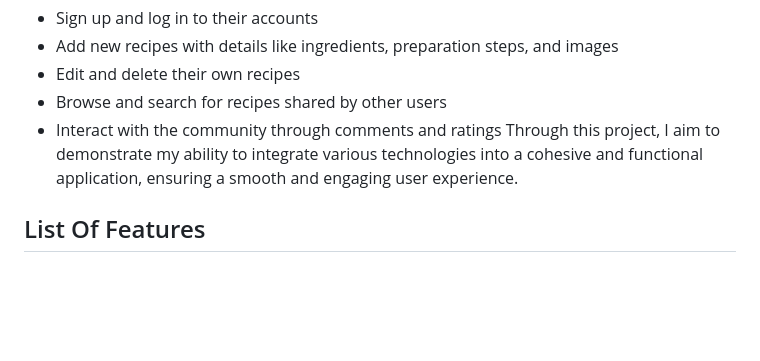
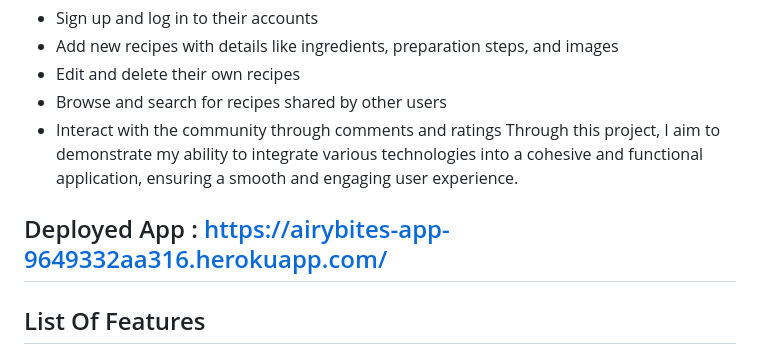
Before and after one commit to TaherCCG/airybitesrecipes, a Markdown page: README.md, the part around the change. Rendered like a GitHub page; blank space fills up the shorter version.

Commit message:
Update: Deployed app address

```diff
--- a/README.md
+++ b/README.md
@@ -12,6 +12,9 @@ AiryBites Recipes will enable users to create, share, and discover a variety of
 - Browse and search for recipes shared by other users
 - Interact with the community through comments and ratings
 Through this project, I aim to demonstrate my ability to integrate various technologies into a cohesive and functional application, ensuring a smooth and engaging user experience.
+
+
+## Deployed App : https://airybites-app-9649332aa316.herokuapp.com/
 
 ## List Of Features
 
```
